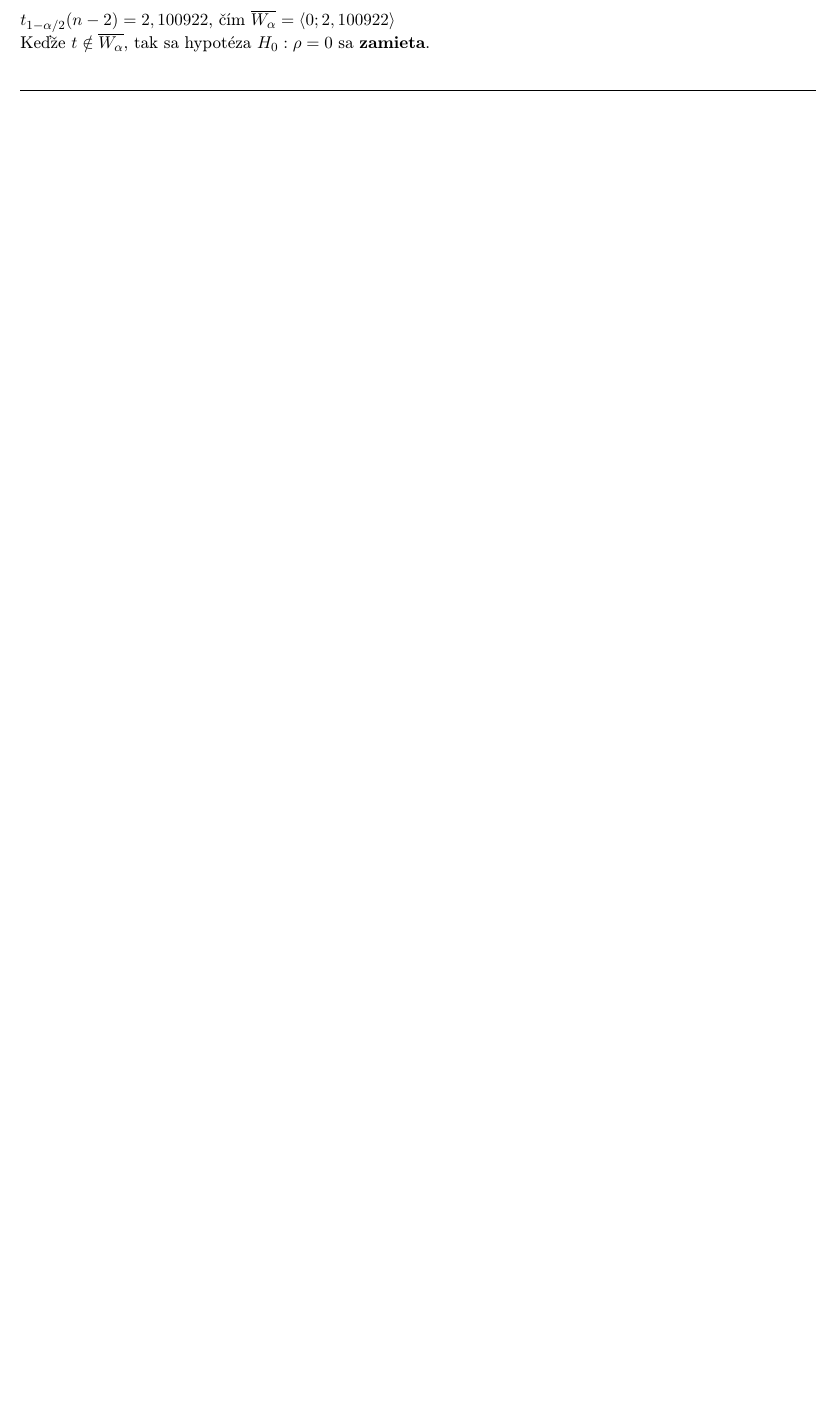
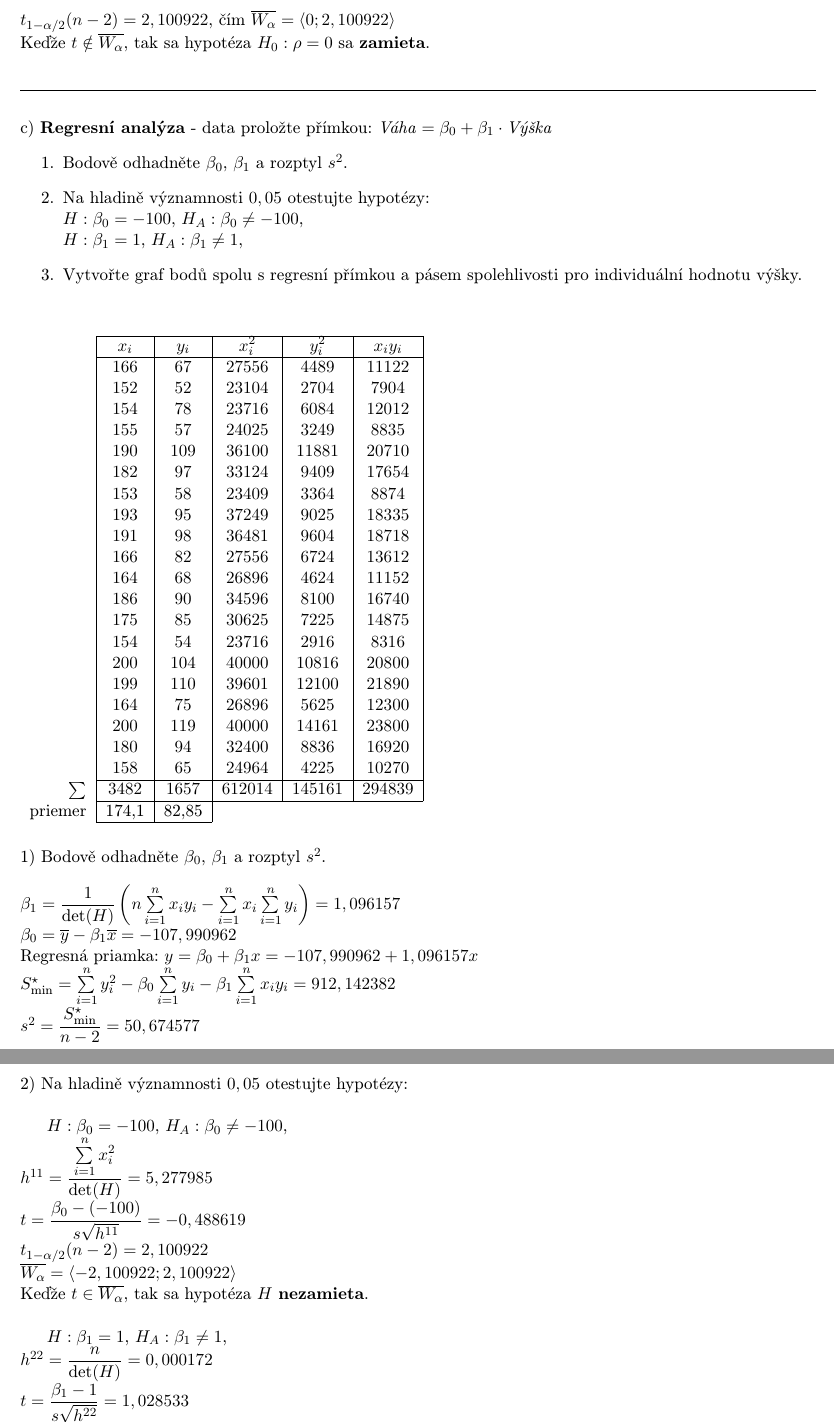
Before and after one commit to pemeth/vut-fit-mit, a LaTeX document (MIT1/MSP/projekt/xnemet04.tex): part of page 10 of 10 before the commit and two parts of pages 10 and 11 of 12 after it, the two joined at a grey line, cut so that both start at the same text, the shorter picture padded with empty space. Compiled offline with pdfLaTeX.

Commit message:
Finish writing up subtask c) of task 2

```diff
--- a/MIT1/MSP/projekt/xnemet04.tex
+++ b/MIT1/MSP/projekt/xnemet04.tex
@@ -479,3 +479,72 @@
 
     \noindent\rule{\linewidth}{0.4pt}\\
 
+    \noindent
+    c) \textbf{Regresní analýza} - data proložte přímkou: $\text{\emph{Váha}} = \beta_0 + \beta_1\cdot\text{\emph{Výška}}$
+    \begin{enumerate}
+        \item Bodově odhadněte $\beta_0$, $\beta_1$ a rozptyl $s^2$.
+        \item Na hladině významnosti $0,05$ otestujte hypotézy:\\
+            $H : \beta_0 = -100$, $H_A : \beta_0 \neq -100$,\\
+            $H : \beta_1 = 1$, $H_A : \beta_1 \neq 1$,
+        \item Vytvořte graf bodů spolu s regresní přímkou a pásem spolehlivosti pro individuální hodnotu výšky.\\
+    \end{enumerate}
+
+    \begin{table}[H]
+        \catcode`\-=12
+        \begin{tabular}{r|c|c|c|c|c|}
+            \cline{2-6}
+            &$x_i$ & $y_i$ & $x_i^2$ & $y_i^2$ & $x_iy_i$ \\
+            \cline{2-6}
+            & $166$ & $67$    & $27556$   & $4489$    & $11122$ \\
+            & $152$ & $52$    & $23104$   & $2704$    & $7904$ \\
+            & $154$ & $78$    & $23716$   & $6084$    & $12012$ \\
+            & $155$ & $57$    & $24025$   & $3249$    & $8835$ \\
+            & $190$ & $109$   & $36100$   & $11881$   & $20710$ \\
+            & $182$ & $97$    & $33124$   & $9409$    & $17654$ \\
+            & $153$ & $58$    & $23409$   & $3364$    & $8874$ \\
+            & $193$ & $95$    & $37249$   & $9025$    & $18335$ \\
+            & $191$ & $98$    & $36481$   & $9604$    & $18718$ \\
+            & $166$ & $82$    & $27556$   & $6724$    & $13612$ \\
+            & $164$ & $68$    & $26896$   & $4624$    & $11152$ \\
+            & $186$ & $90$    & $34596$   & $8100$    & $16740$ \\
+            & $175$ & $85$    & $30625$   & $7225$    & $14875$ \\
+            & $154$ & $54$    & $23716$   & $2916$    & $8316$ \\
+            & $200$ & $104$   & $40000$   & $10816$   & $20800$ \\
+            & $199$ & $110$   & $39601$   & $12100$   & $21890$ \\
+            & $164$ & $75$    & $26896$   & $5625$    & $12300$ \\
+            & $200$ & $119$   & $40000$   & $14161$   & $23800$ \\
+            & $180$ & $94$    & $32400$   & $8836$    & $16920$ \\
+            & $158$ & $65$    & $24964$   & $4225$    & $10270$ \\
+            \cline{2-6}
+            $\sum$ & $3482$ & $1657$ & $612014$ & $145161$ & $294839$ \\
+            \cline{2-6}
+            priemer & 174,1 & 82,85 & \multicolumn{3}{c}{} \\
+            \cline{2-3}
+        \end{tabular}
+    \end{table}
+
+    \noindent
+    1) Bodově odhadněte $\beta_0$, $\beta_1$ a rozptyl $s^2$.\\
+
+    \noindent
+    $\beta_1 = \dfrac{1}{\text{det}(H)} \left( n\sum\limits_{i=1}^{n}x_iy_i - \sum\limits_{i=1}^{n}x_i \sum\limits_{i=1}^{n}y_i \right) = 1,096157$\\
+    $\beta_0 = \overline{y} - \beta_1\overline{x} = -107,990962$\\
+    Regresná priamka: $y = \beta_0 + \beta_1x = -107,990962 + 1,096157x$\\
+    $S^\star_\text{min} = \sum\limits_{i=1}^{n}y_i^2 - \beta_0\sum\limits_{i=1}^{n}y_i - \beta_1\sum\limits_{i=1}^{n}x_iy_i = 912,142382$\\
+    $s^2 = \dfrac{S^\star_\text{min}}{n-2} = 50,674577$\\
+
+    \newpage
+    \noindent
+    2) Na hladině významnosti $0,05$ otestujte hypotézy:\\
+
+    $H : \beta_0 = -100$, $H_A : \beta_0 \neq -100$,\\
+    $h^{11} = \dfrac{\sum\limits_{i=1}^{n}x_i^2}{\text{det}(H)} = 5,277985$\\
+    $t = \dfrac{\beta_0 - (-100)}{s\sqrt{h^{11}}} = -0,488619$\\
+    $t_{1-\alpha/2}(n-2) = 2,100922$\\
+    $\overline{W_\alpha} = \left\langle -2,100922;2,100922  \right\rangle$\\
+    Keďže $t\in\overline{W_\alpha}$, tak sa hypotéza $H$ \textbf{nezamieta}.\\
+
+    $H : \beta_1 = 1$, $H_A : \beta_1 \neq 1$,\\
+    $h^{22} = \dfrac{n}{\text{det}(H)} = 0,000172$\\
+    $t = \dfrac{\beta_1 - 1}{s\sqrt{h^{22}}} = 1,028533$\\
+    $t_{1-\alpha/2}(n-2) = 2,100922$\\
@@ -481,0 +582 @@
+    \newpage
```
Also changed, not shown: MIT1/MSP/projekt/xnemet04.tex (35 more changed lines).
